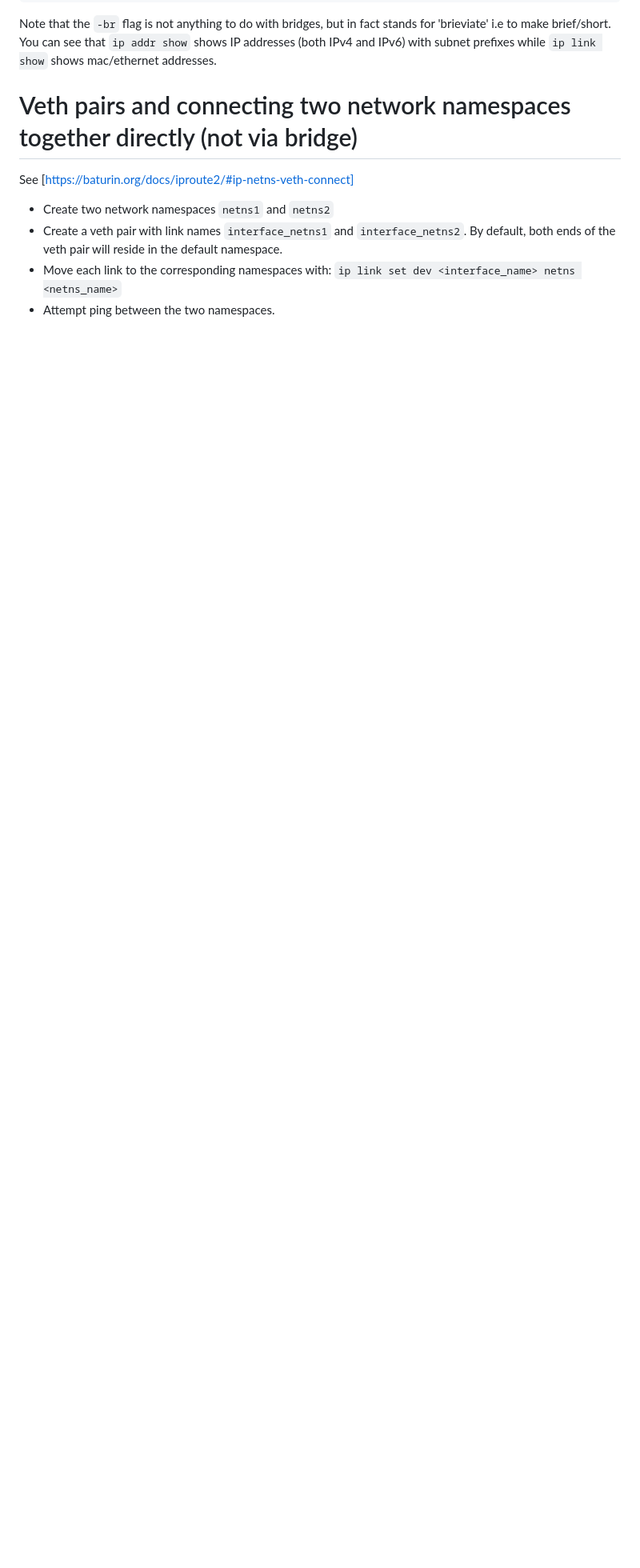
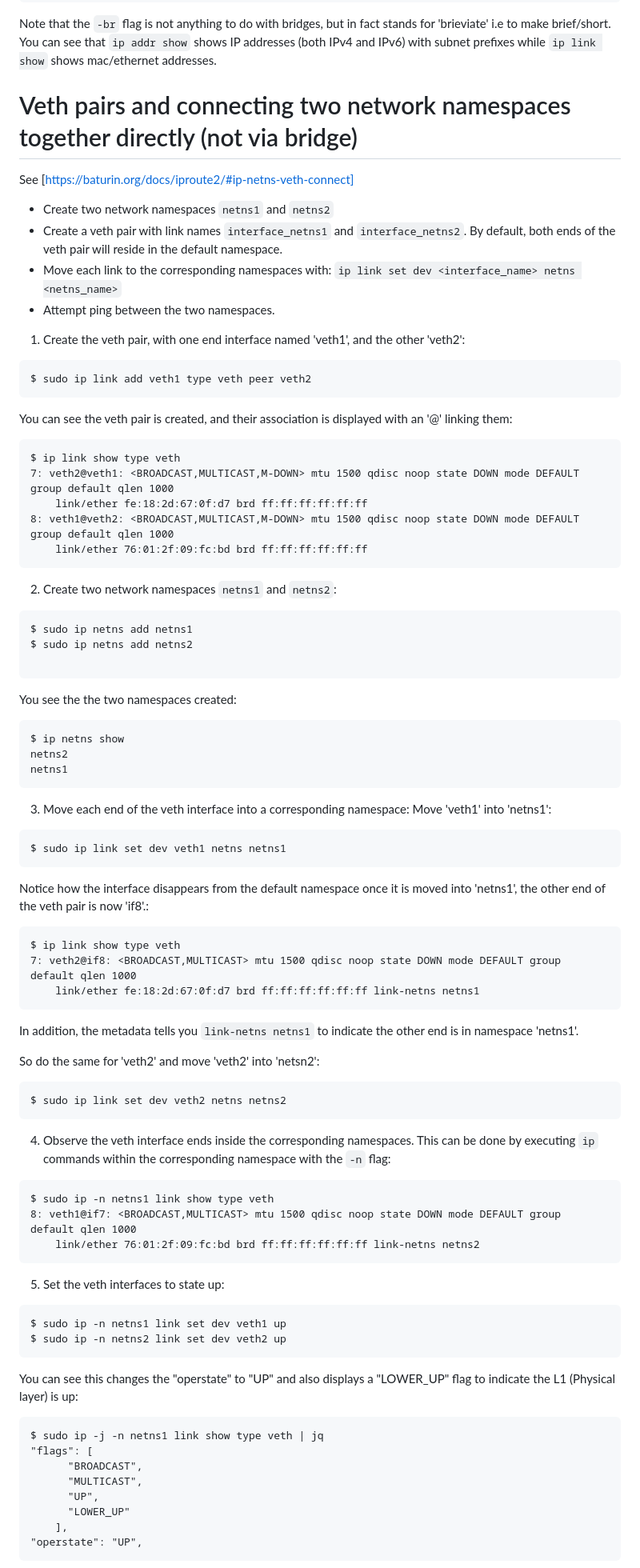
Before and after one commit to joshuamhtsang/mini_essays, a Markdown page: 2024-05-14_iproute2-bridges/iproute2_bridges.md, the part around the change printed below. Shown: that part at 80% size. GitHub-like rendering; blank space fills up the shorter version.

````diff
--- a/2024-05-14_iproute2-bridges/iproute2_bridges.md
+++ b/2024-05-14_iproute2-bridges/iproute2_bridges.md
@@ -98,3 +98,76 @@ ends of the veth pair will reside in the default namespace.
   `ip link set dev <interface_name> netns <netns_name>`
 - Attempt ping between the two namespaces.
 
+
+1. Create the veth pair, with one end interface named 'veth1', and the other 'veth2':
+```
+$ sudo ip link add veth1 type veth peer veth2
+```
+You can see the veth pair is created, and their association is displayed with an '@' linking them:
+```
+$ ip link show type veth
+7: veth2@veth1: <BROADCAST,MULTICAST,M-DOWN> mtu 1500 qdisc noop state DOWN mode DEFAULT group default qlen 1000
+    link/ether fe:18:2d:67:0f:d7 brd ff:ff:ff:ff:ff:ff
+8: veth1@veth2: <BROADCAST,MULTICAST,M-DOWN> mtu 1500 qdisc noop state DOWN mode DEFAULT group default qlen 1000
+    link/ether 76:01:2f:09:fc:bd brd ff:ff:ff:ff:ff:ff
+```
+
+2. Create two network namespaces `netns1` and `netns2`:
+```
+$ sudo ip netns add netns1
+$ sudo ip netns add netns2
+
+```
+You see the the two namespaces created:
+```
+$ ip netns show
+netns2
+netns1
+```
+3. Move each end of the veth interface into a corresponding namespace:
+Move 'veth1' into 'netns1':
+```
+$ sudo ip link set dev veth1 netns netns1
+```
+Notice how the interface disappears from the default namespace once it is
+moved into 'netns1', the other end of the veth pair is now 'if8'.:
+```
+$ ip link show type veth
+7: veth2@if8: <BROADCAST,MULTICAST> mtu 1500 qdisc noop state DOWN mode DEFAULT group default qlen 1000
+    link/ether fe:18:2d:67:0f:d7 brd ff:ff:ff:ff:ff:ff link-netns netns1
+```
+In addition, the metadata tells you `link-netns netns1` to indicate the other
+end is in namespace 'netns1'.
+
+So do the same for 'veth2' and move 'veth2' into 'netsn2':
+```
+$ sudo ip link set dev veth2 netns netns2
+```
+
+4. Observe the veth interface ends inside the corresponding namespaces.
+This can be done by executing `ip` commands within the corresponding namespace
+with the `-n` flag:
+```
+$ sudo ip -n netns1 link show type veth
+8: veth1@if7: <BROADCAST,MULTICAST> mtu 1500 qdisc noop state DOWN mode DEFAULT group default qlen 1000
+    link/ether 76:01:2f:09:fc:bd brd ff:ff:ff:ff:ff:ff link-netns netns2
+```
+
+5. Set the veth interfaces to state up:
+```
+$ sudo ip -n netns1 link set dev veth1 up
+$ sudo ip -n netns2 link set dev veth2 up
+```
+You can see this changes the "operstate" to "UP" and also displays a "LOWER_UP"
+flag to indicate the L1 (Physical layer) is up:
+```
+$ sudo ip -j -n netns1 link show type veth | jq
+"flags": [
+      "BROADCAST",
+      "MULTICAST",
+      "UP",
+      "LOWER_UP"
+    ],
+"operstate": "UP",
+```
+
````
Also changed, not shown: other parts of 2024-05-14_iproute2-bridges/iproute2_bridges.md (+42 -0 lines).
